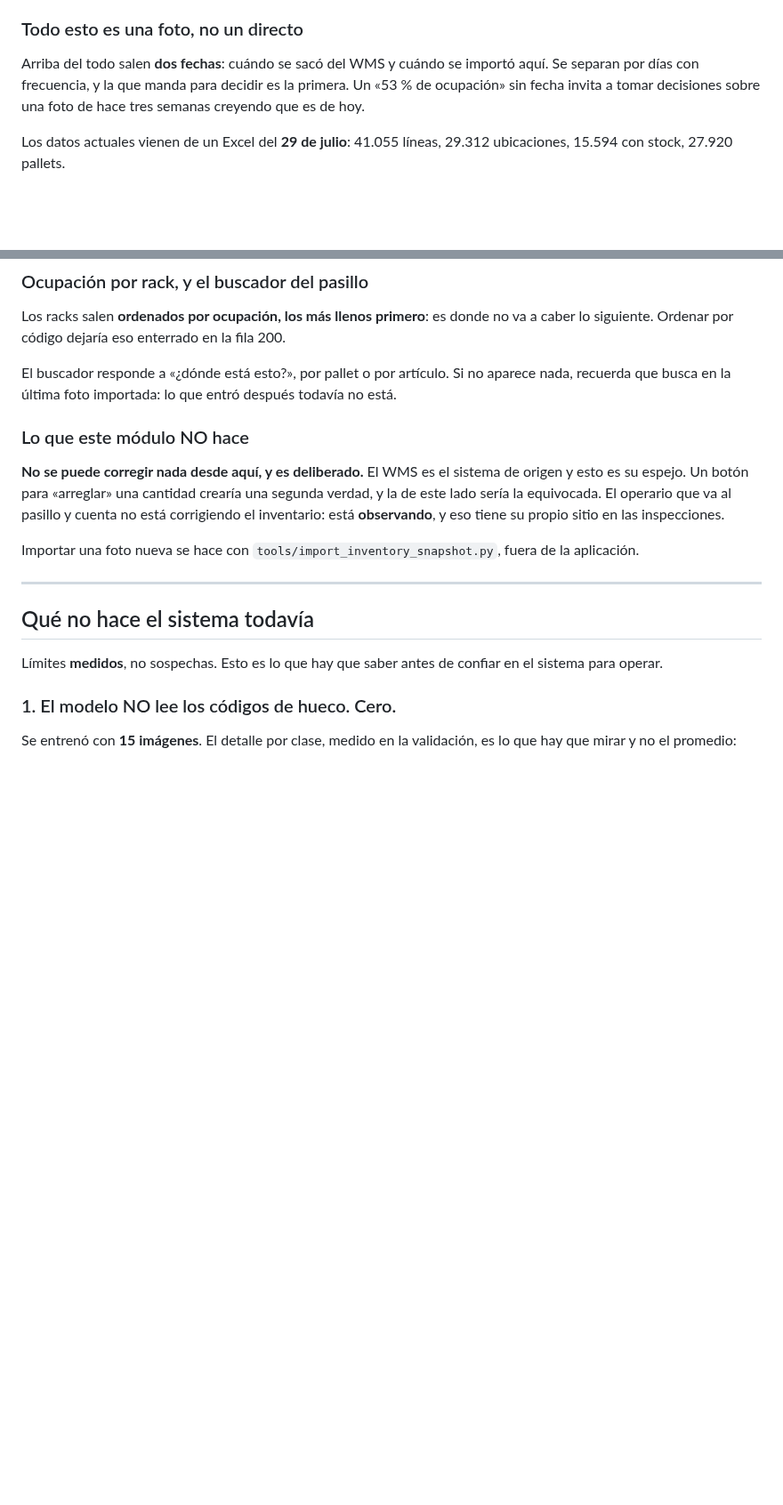
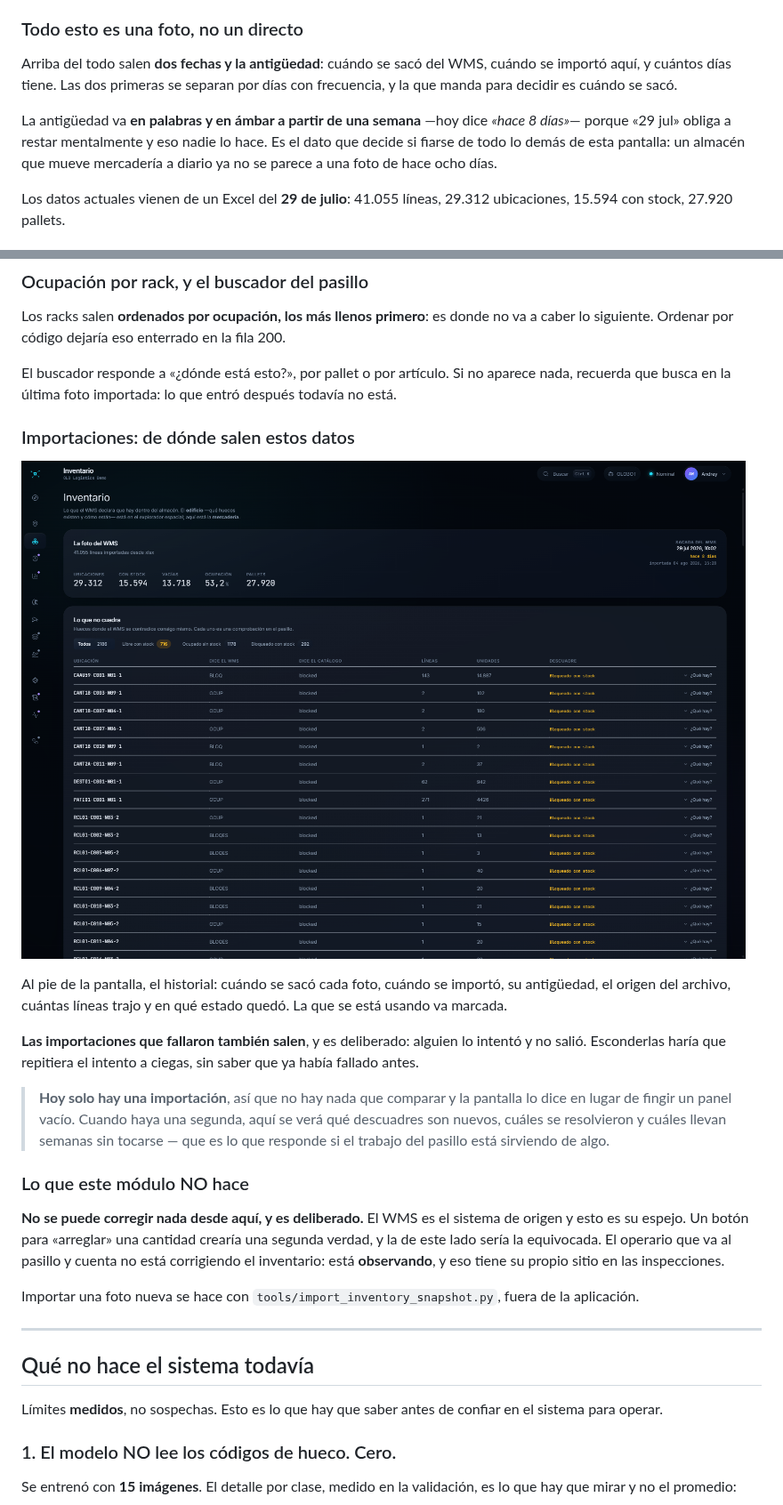
Before and after one commit to AplicacionesOLO/OLO_IA, a Markdown page: docs/MANUAL.md, 2 parts joined by grey strips. Shown at 89% size. Drawn GitHub-style; pictures changed too: docs/manual/18-importaciones.png (added); blank space fills up the shorter version.

```diff
--- a/docs/MANUAL.md
+++ b/docs/MANUAL.md
@@ -474,10 +474,14 @@ espacial es deliberada y conviene tenerla clara:
 
 ### Todo esto es una foto, no un directo
 
-Arriba del todo salen **dos fechas**: cuándo se sacó del WMS y cuándo se importó aquí. Se
-separan por días con frecuencia, y la que manda para decidir es la primera. Un «53 % de
-ocupación» sin fecha invita a tomar decisiones sobre una foto de hace tres semanas
-creyendo que es de hoy.
+Arriba del todo salen **dos fechas y la antigüedad**: cuándo se sacó del WMS, cuándo se
+importó aquí, y cuántos días tiene. Las dos primeras se separan por días con frecuencia, y
+la que manda para decidir es cuándo se sacó.
+
+La antigüedad va **en palabras y en ámbar a partir de una semana** —hoy dice *«hace 8
+días»*— porque «29 jul» obliga a restar mentalmente y eso nadie lo hace. Es el dato que
+decide si fiarse de todo lo demás de esta pantalla: un almacén que mueve mercadería a
+diario ya no se parece a una foto de hace ocho días.
 
 Los datos actuales vienen de un Excel del **29 de julio**: 41.055 líneas, 29.312
 ubicaciones, 15.594 con stock, 27.920 pallets.
@@ -532,6 +536,23 @@ lo siguiente. Ordenar por código dejaría eso enterrado en la fila 200.
 
 El buscador responde a «¿dónde está esto?», por pallet o por artículo. Si no aparece nada,
 recuerda que busca en la última foto importada: lo que entró después todavía no está.
+
+### Importaciones: de dónde salen estos datos
+
+![Historial de importaciones](manual/18-importaciones.png)
+
+Al pie de la pantalla, el historial: cuándo se sacó cada foto, cuándo se importó, su
+antigüedad, el origen del archivo, cuántas líneas trajo y en qué estado quedó. La que se
+está usando va marcada.
+
+**Las importaciones que fallaron también salen**, y es deliberado: alguien lo intentó y no
+salió. Esconderlas haría que repitiera el intento a ciegas, sin saber que ya había fallado
+antes.
+
+> **Hoy solo hay una importación**, así que no hay nada que comparar y la pantalla lo dice
+> en lugar de fingir un panel vacío. Cuando haya una segunda, aquí se verá qué descuadres
+> son nuevos, cuáles se resolvieron y cuáles llevan semanas sin tocarse — que es lo que
+> responde si el trabajo del pasillo está sirviendo de algo.
 
 ### Lo que este módulo NO hace
 
```
Also changed, not shown: 3 other files.
